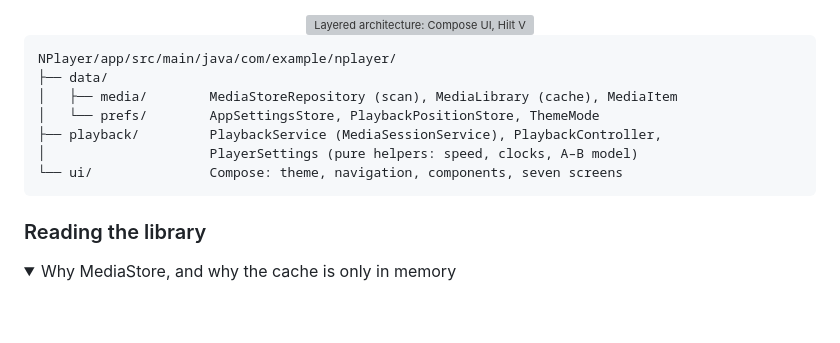
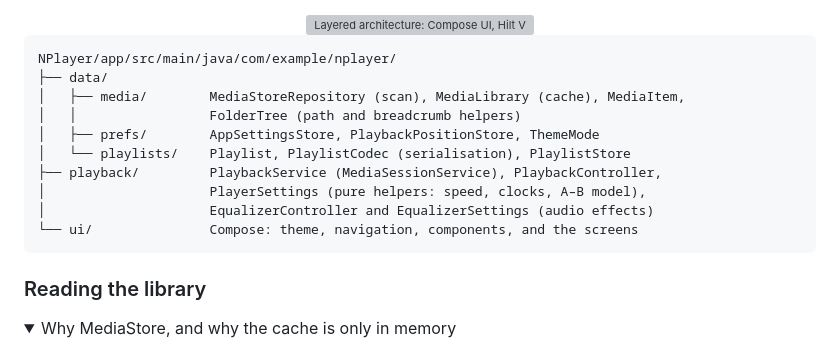
Before and after one commit to NSKWeb/NPlayer, a Markdown page: README.md, the part around one of its changes. Rendered like a GitHub page; folded sections open; blank space fills up the shorter version; grey boxes are pictures that could not be loaded.

````diff
--- a/README.md
+++ b/README.md
@@ -221,11 +233,14 @@ Compose.
 ```
 NPlayer/app/src/main/java/com/example/nplayer/
 ├── data/
-│   ├── media/        MediaStoreRepository (scan), MediaLibrary (cache), MediaItem
-│   └── prefs/        AppSettingsStore, PlaybackPositionStore, ThemeMode
+│   ├── media/        MediaStoreRepository (scan), MediaLibrary (cache), MediaItem,
+│   │                 FolderTree (path and breadcrumb helpers)
+│   ├── prefs/        AppSettingsStore, PlaybackPositionStore, ThemeMode
+│   └── playlists/    Playlist, PlaylistCodec (serialisation), PlaylistStore
 ├── playback/         PlaybackService (MediaSessionService), PlaybackController,
-│                     PlayerSettings (pure helpers: speed, clocks, A–B model)
-└── ui/               Compose: theme, navigation, components, seven screens
+│                     PlayerSettings (pure helpers: speed, clocks, A–B model),
+│                     EqualizerController and EqualizerSettings (audio effects)
+└── ui/               Compose: theme, navigation, components, and the screens
 ```
 
 ### Reading the library
````
Also changed, not shown: other parts of README.md (+39 -6 lines).
